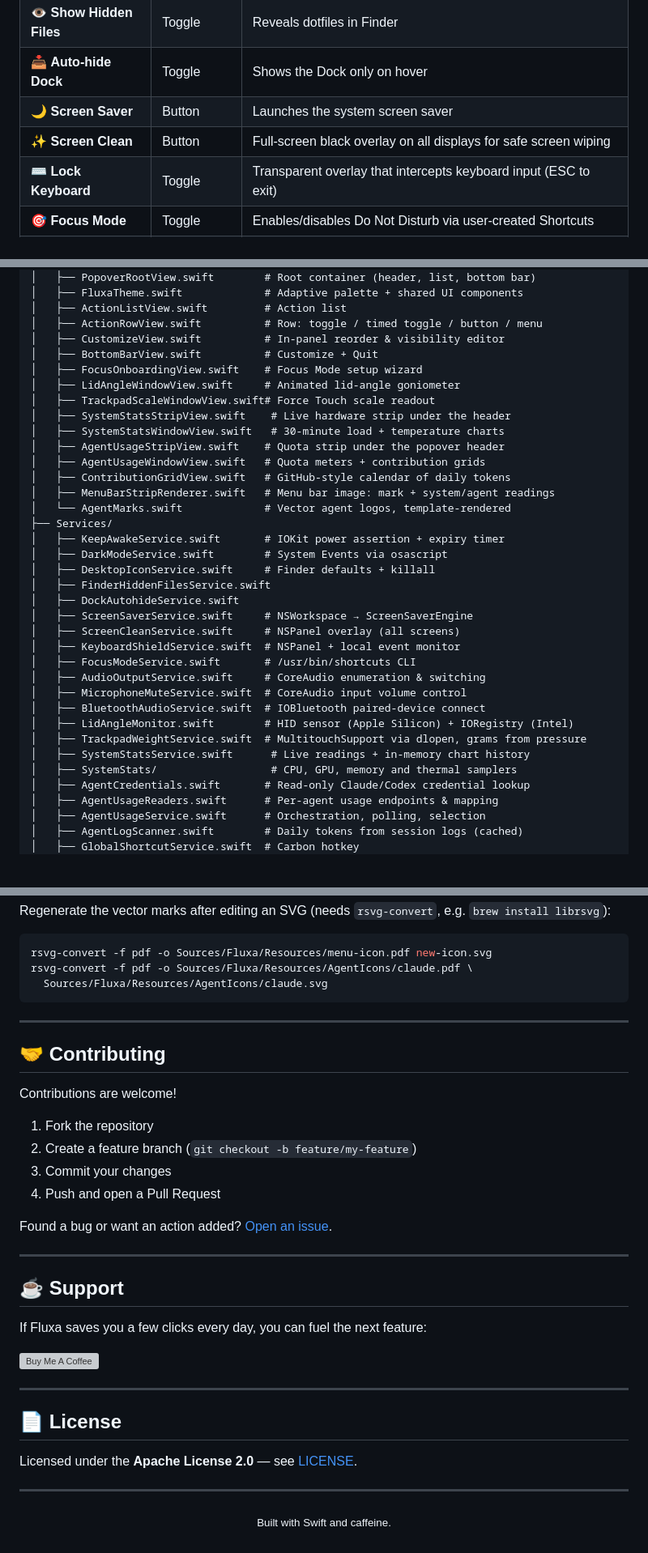
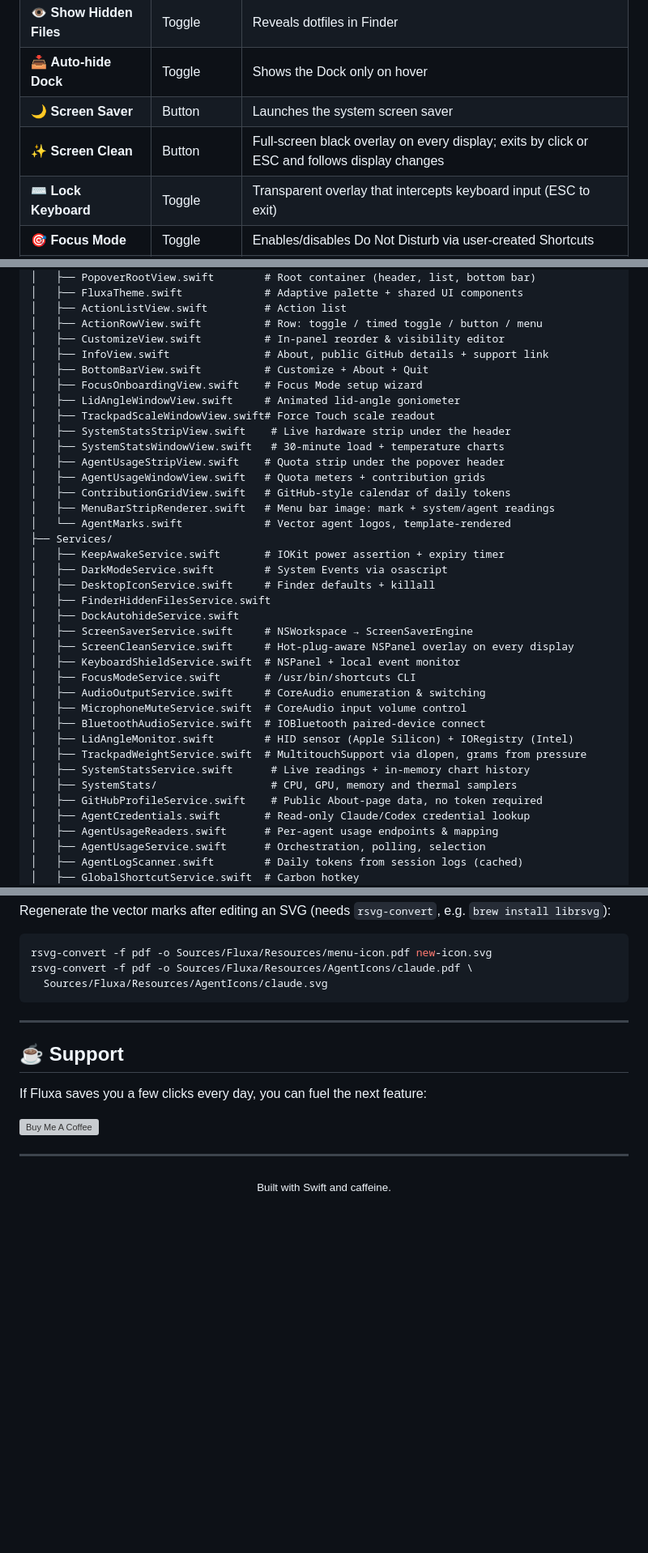
Before and after one commit to zEhmsy/fluxa, a Markdown page: README.md, 3 parts joined by grey strips. Shown: that part at 81% size. Drawn GitHub-style; blank space fills up the shorter version; grey boxes are pictures that could not be loaded.

```diff
--- a/README.md
+++ b/README.md
@@ -61,7 +65,7 @@ Fifteen quick actions, every one backed by a real system API — no fake toggles
 | 👁 **Show Hidden Files** | Toggle | Reveals dotfiles in Finder |
 | 📥 **Auto-hide Dock** | Toggle | Shows the Dock only on hover |
 | 🌙 **Screen Saver** | Button | Launches the system screen saver |
-| ✨ **Screen Clean** | Button | Full-screen black overlay on all displays for safe screen wiping |
+| ✨ **Screen Clean** | Button | Full-screen black overlay on every display; exits by click or ESC and follows display changes |
 | ⌨️ **Lock Keyboard** | Toggle | Transparent overlay that intercepts keyboard input (ESC to exit) |
 | 🎯 **Focus Mode** | Toggle | Enables/disables Do Not Disturb via user-created Shortcuts |
 | 🔊 **Audio Output** | Menu | Switches audio output device with one click, hot-plug aware |
@@ -262,7 +271,8 @@ Sources/Fluxa/
 │   ├── ActionListView.swift         # Action list
 │   ├── ActionRowView.swift          # Row: toggle / timed toggle / button / menu
 │   ├── CustomizeView.swift          # In-panel reorder & visibility editor
-│   ├── BottomBarView.swift          # Customize + Quit
+│   ├── InfoView.swift               # About, public GitHub details + support link
+│   ├── BottomBarView.swift          # Customize + About + Quit
 │   ├── FocusOnboardingView.swift    # Focus Mode setup wizard
 │   ├── LidAngleWindowView.swift     # Animated lid-angle goniometer
 │   ├── TrackpadScaleWindowView.swift# Force Touch scale readout
@@ -280,7 +290,7 @@ Sources/Fluxa/
 │   ├── FinderHiddenFilesService.swift
 │   ├── DockAutohideService.swift
 │   ├── ScreenSaverService.swift     # NSWorkspace → ScreenSaverEngine
-│   ├── ScreenCleanService.swift     # NSPanel overlay (all screens)
+│   ├── ScreenCleanService.swift     # Hot-plug-aware NSPanel overlay on every display
 │   ├── KeyboardShieldService.swift  # NSPanel + local event monitor
 │   ├── FocusModeService.swift       # /usr/bin/shortcuts CLI
 │   ├── AudioOutputService.swift     # CoreAudio enumeration & switching
@@ -290,6 +300,7 @@ Sources/Fluxa/
 │   ├── TrackpadWeightService.swift  # MultitouchSupport via dlopen, grams from pressure
 │   ├── SystemStatsService.swift      # Live readings + in-memory chart history
 │   ├── SystemStats/                  # CPU, GPU, memory and thermal samplers
+│   ├── GitHubProfileService.swift    # Public About-page data, no token required
 │   ├── AgentCredentials.swift       # Read-only Claude/Codex credential lookup
 │   ├── AgentUsageReaders.swift      # Per-agent usage endpoints & mapping
 │   ├── AgentUsageService.swift      # Orchestration, polling, selection
@@ -360,19 +371,6 @@ rsvg-convert -f pdf -o Sources/Fluxa/Resources/AgentIcons/claude.pdf \
 
 ---
 
-## 🤝 Contributing
-
-Contributions are welcome!
-
-1. Fork the repository
-2. Create a feature branch (`git checkout -b feature/my-feature`)
-3. Commit your changes
-4. Push and open a Pull Request
-
-Found a bug or want an action added? [Open an issue](https://github.com/zEhmsy/fluxa/issues).
-
----
-
 ## ☕ Support
 
 If Fluxa saves you a few clicks every day, you can fuel the next feature:
@@ -383,12 +381,6 @@ If Fluxa saves you a few clicks every day, you can fuel the next feature:
 
 ---
 
-## 📄 License
-
-Licensed under the **Apache License 2.0** — see [LICENSE](LICENSE).
-
----
-
 <p align="center">
   <sub>Built with Swift and caffeine.</sub>
 </p>
```
Also changed, not shown: other parts of README.md (+17 -8 lines), docs/images/fluxa-about.png (added), 8 other files.
